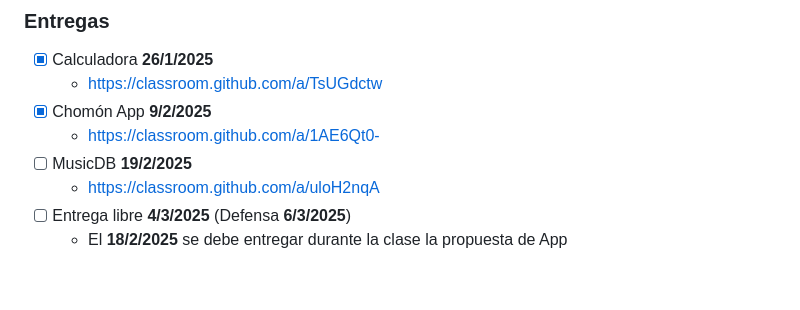
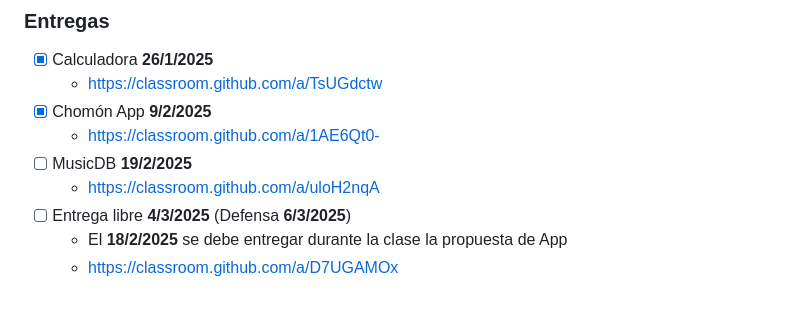
Before and after one commit to marioescuder82/PMDM, a Markdown page: README.md, the part around the change. Rendered like a GitHub page.

```diff
--- a/README.md
+++ b/README.md
@@ -87,3 +87,4 @@ Asignatura Programación multimedia y dispositivos móviles de 2º curso del cic
   - https://classroom.github.com/a/uloH2nqA
 - [ ] Entrega libre **4/3/2025** (Defensa **6/3/2025**)
   - El **18/2/2025** se debe entregar durante la clase la propuesta de App
+  - https://classroom.github.com/a/D7UGAMOx
```
